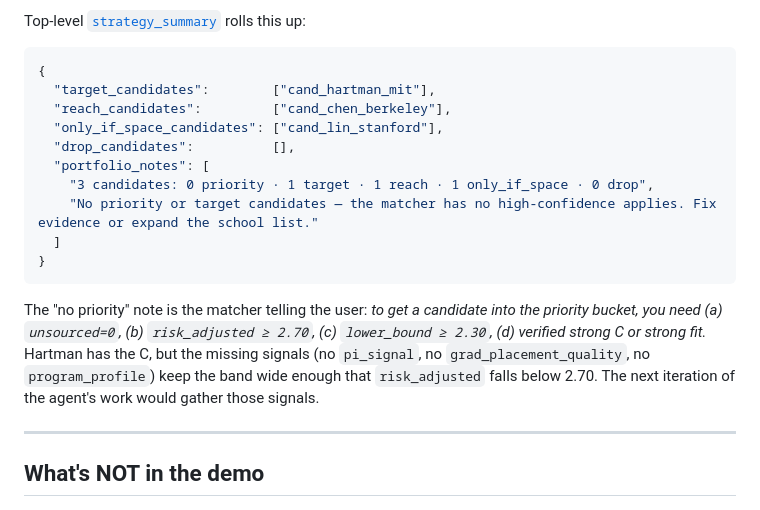
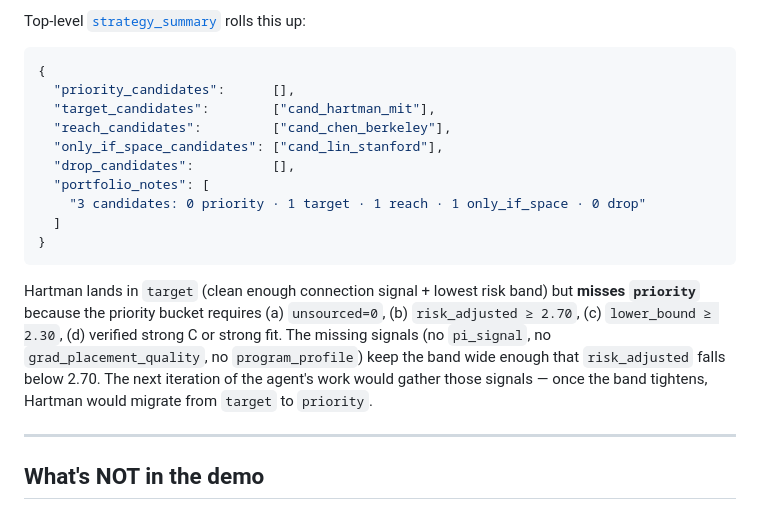
Before and after one commit to powerofjinbo/phdtaketaketake, a Markdown page: examples/physics_hep_strict/README.md, the part around the change. GitHub-like rendering.

````diff
--- a/examples/physics_hep_strict/README.md
+++ b/examples/physics_hep_strict/README.md
@@ -161,24 +161,26 @@ Top-level [`strategy_summary`](match.json) rolls this up:
 
 ```jsonc
 {
+  "priority_candidates":      [],
   "target_candidates":        ["cand_hartman_mit"],
   "reach_candidates":         ["cand_chen_berkeley"],
   "only_if_space_candidates": ["cand_lin_stanford"],
   "drop_candidates":          [],
   "portfolio_notes": [
-    "3 candidates: 0 priority · 1 target · 1 reach · 1 only_if_space · 0 drop",
-    "No priority or target candidates — the matcher has no high-confidence applies. Fix evidence or expand the school list."
+    "3 candidates: 0 priority · 1 target · 1 reach · 1 only_if_space · 0 drop"
   ]
 }
 ```
 
-The "no priority" note is the matcher telling the user: *to get a
-candidate into the priority bucket, you need (a) `unsourced=0`,
-(b) `risk_adjusted ≥ 2.70`, (c) `lower_bound ≥ 2.30`, (d) verified strong C
-or strong fit.* Hartman has the C, but the missing signals (no
-`pi_signal`, no `grad_placement_quality`, no `program_profile`) keep
-the band wide enough that `risk_adjusted` falls below 2.70. The next
-iteration of the agent's work would gather those signals.
+Hartman lands in `target` (clean enough connection signal + lowest
+risk band) but **misses `priority`** because the priority bucket
+requires (a) `unsourced=0`, (b) `risk_adjusted ≥ 2.70`,
+(c) `lower_bound ≥ 2.30`, (d) verified strong C or strong fit.
+The missing signals (no `pi_signal`, no `grad_placement_quality`,
+no `program_profile`) keep the band wide enough that
+`risk_adjusted` falls below 2.70. The next iteration of the
+agent's work would gather those signals — once the band tightens,
+Hartman would migrate from `target` to `priority`.
 
 ---
 
````
Also changed, not shown: references/profile_schema.md (+58 -19 lines).
